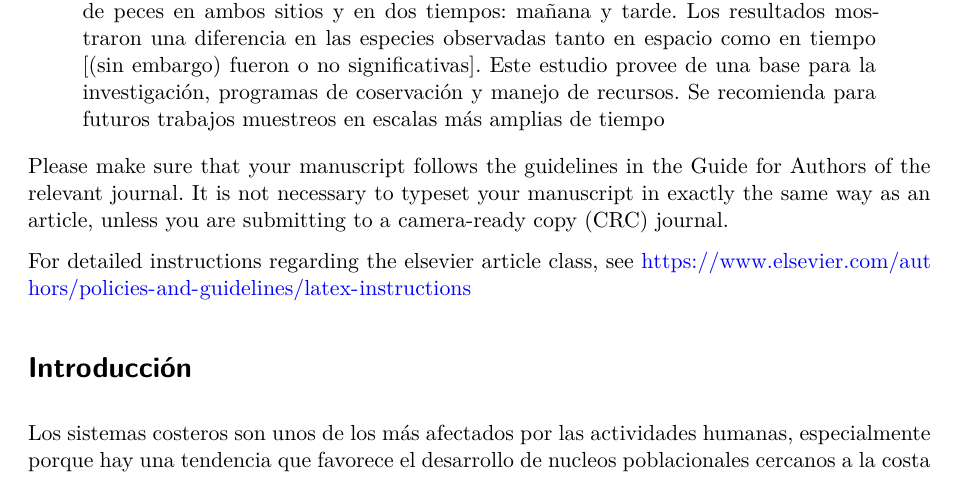
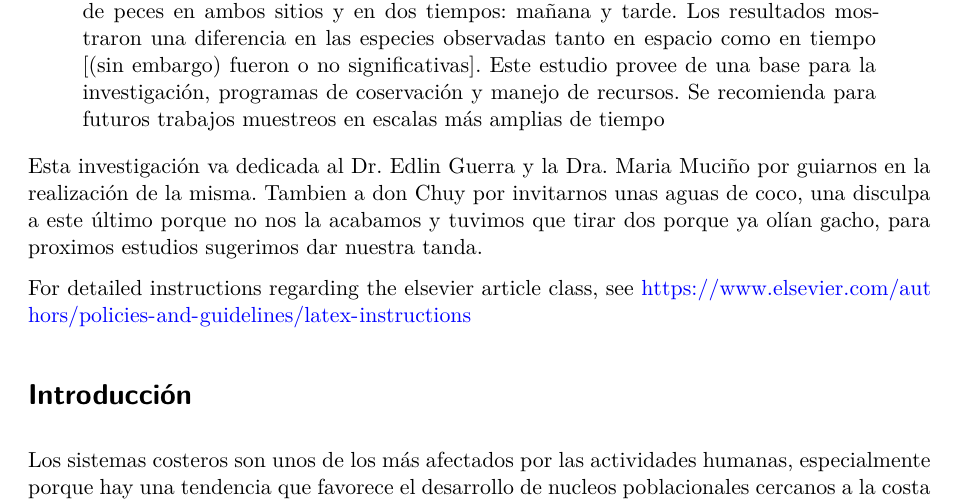
Before and after one commit to Acoustic2/Peces_Dzilam_Cuyo, a Quarto document (Reporte_Campo/Reporte_Campo.qmd): part of page 1 of 3, cut so that both start at the same text. Rendered offline with R 4.5, knitr and Pandoc in place of Quarto, then LaTeX, with nearby package versions; drawn as R Markdown's standard PDF in place of the format the file asks for; code that draws random numbers runs with fixed seeds of ours.

Commit message:
gracias don chuy

```diff
--- a/Reporte_Campo/Reporte_Campo.qmd
+++ b/Reporte_Campo/Reporte_Campo.qmd
@@ -52,10 +52,11 @@ editor:
     wrap: 72
 ---
 
-Please make sure that your manuscript follows the guidelines in the
-Guide for Authors of the relevant journal. It is not necessary to
-typeset your manuscript in exactly the same way as an article, unless
-you are submitting to a camera-ready copy (CRC) journal.
+Esta investigación va dedicada al Dr. Edlin Guerra y la Dra. Maria
+Muciño por guiarnos en la realización de la misma. Tambien a don Chuy
+por invitarnos unas aguas de coco, una disculpa a este último porque no
+nos la acabamos y tuvimos que tirar dos porque ya olían gacho, para
+proximos estudios sugerimos dar nuestra tanda.
 
 For detailed instructions regarding the elsevier article class, see
 <https://www.elsevier.com/authors/policies-and-guidelines/latex-instructions>
```
